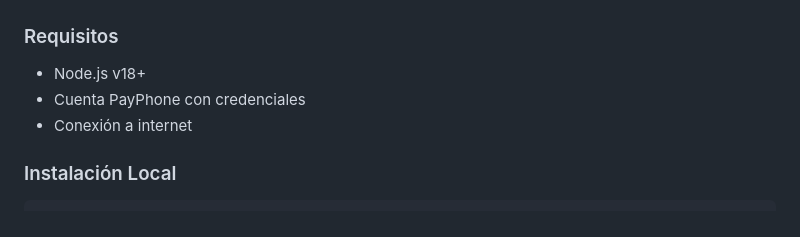
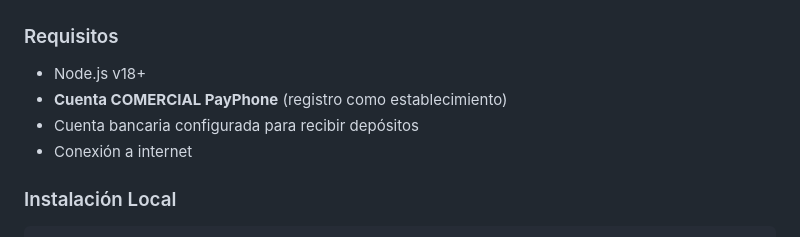
Before and after one commit to ginaproanio/pagos, a Markdown page: README.md, the part around the change. Drawn GitHub-style.

```diff
--- a/README.md
+++ b/README.md
@@ -29,7 +29,8 @@ Este módulo permite procesar pagos automáticos basados en criterios específic
 
 ### Requisitos
 - Node.js v18+
-- Cuenta PayPhone con credenciales
+- **Cuenta COMERCIAL PayPhone** (registro como establecimiento)
+- Cuenta bancaria configurada para recibir depósitos
 - Conexión a internet
 
 ### Instalación Local
```
Also changed, not shown: DEVELOPMENT.md (+79 -6 lines).
